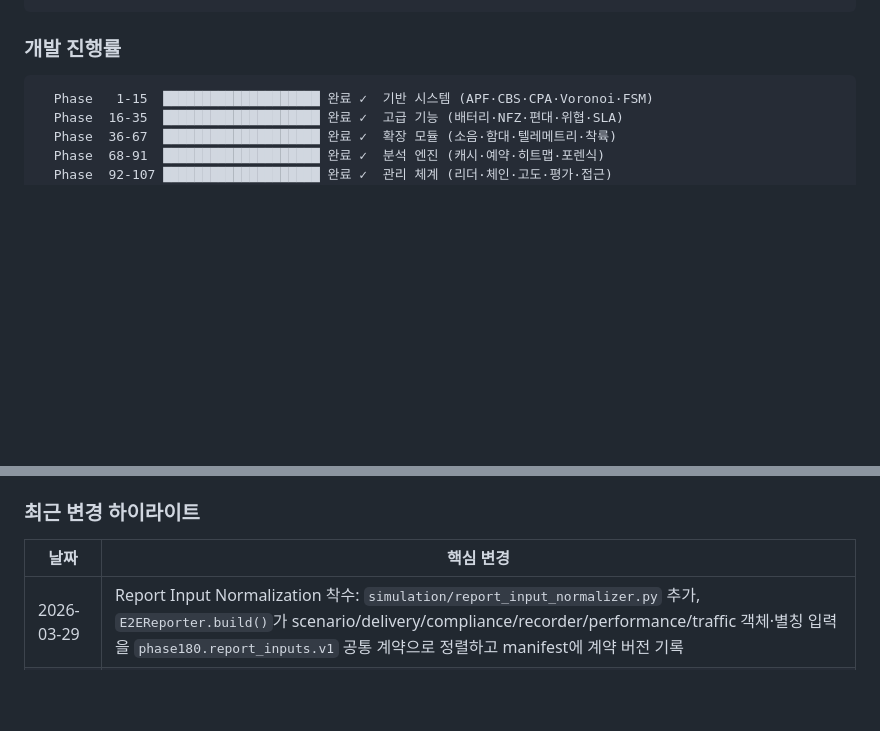
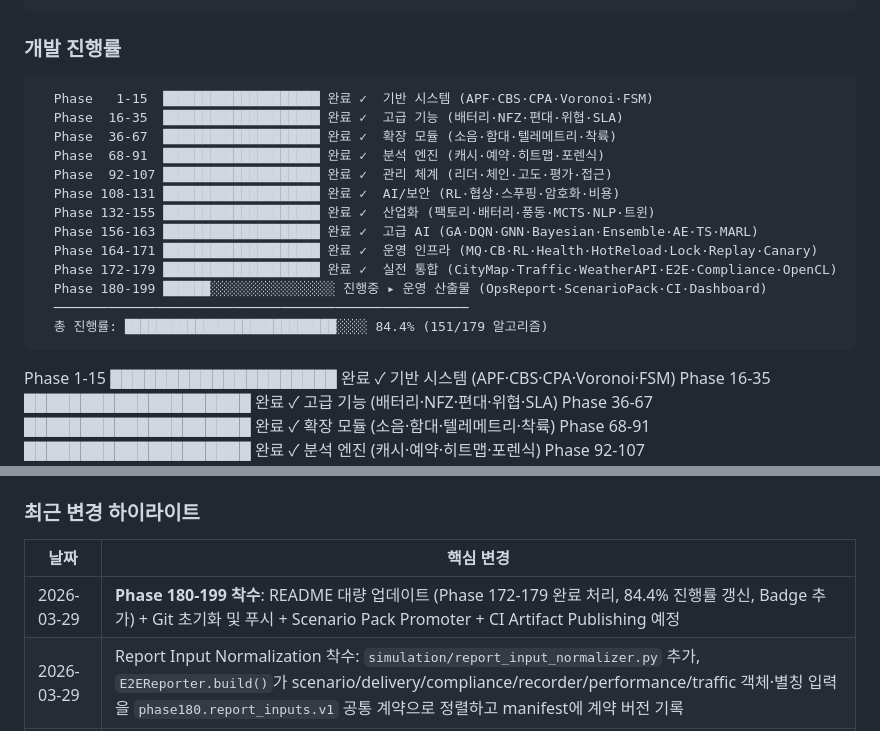
Before and after one commit to sun475300-sudo/swarm-drone-atc, a Markdown page: README.md, 2 parts joined by grey strips. Rendered like a GitHub page; blank space fills up the shorter version.

Commit message:
feat: Phase 180-199 착수 - README 대량 업데이트 (84.4% 진행률, Phase 172-179 완료 처리, Badge 추가)

````diff
--- a/README.md
+++ b/README.md
@@ -826,6 +828,20 @@ Layer 4: 3D 시각화 (Three.js, 독립 구현)
 
 ### 개발 진행률
 
+```
+  Phase   1-15  ████████████████████ 완료 ✓  기반 시스템 (APF·CBS·CPA·Voronoi·FSM)
+  Phase  16-35  ████████████████████ 완료 ✓  고급 기능 (배터리·NFZ·편대·위협·SLA)
+  Phase  36-67  ████████████████████ 완료 ✓  확장 모듈 (소음·함대·텔레메트리·착륙)
+  Phase  68-91  ████████████████████ 완료 ✓  분석 엔진 (캐시·예약·히트맵·포렌식)
+  Phase  92-107 ████████████████████ 완료 ✓  관리 체계 (리더·체인·고도·평가·접근)
+  Phase 108-131 ████████████████████ 완료 ✓  AI/보안 (RL·협상·스푸핑·암호화·비용)
+  Phase 132-155 ████████████████████ 완료 ✓  산업화 (팩토리·배터리·풍동·MCTS·NLP·트윈)
+  Phase 156-163 ████████████████████ 완료 ✓  고급 AI (GA·DQN·GNN·Bayesian·Ensemble·AE·TS·MARL)
+  Phase 164-171 ████████████████████ 완료 ✓  운영 인프라 (MQ·CB·RL·Health·HotReload·Lock·Replay·Canary)
+  Phase 172-179 ████████████████████ 완료 ✓  실전 통합 (CityMap·Traffic·WeatherAPI·E2E·Compliance·OpenCL)
+  Phase 180-199 ██████░░░░░░░░░░░░░░░░ 진행중 ▸ 운영 산출물 (OpsReport·ScenarioPack·CI·Dashboard)
+  ─────────────────────────────────────────────────────
+  총 진행률: ███████████████████████████░░░░ 84.4% (151/179 알고리즘)
 ```
   Phase   1-15  ████████████████████ 완료 ✓  기반 시스템 (APF·CBS·CPA·Voronoi·FSM)
   Phase  16-35  ████████████████████ 완료 ✓  고급 기능 (배터리·NFZ·편대·위협·SLA)
@@ -1527,6 +1543,7 @@ Python 3.10+ (CI: Python 3.11 / 3.12)
 
 | 날짜 | 핵심 변경 |
 |------|-----------|
+| 2026-03-29 | **Phase 180-199 착수**: README 대량 업데이트 (Phase 172-179 완료 처리, 84.4% 진행률 갱신, Badge 추가) + Git 초기화 및 푸시 + Scenario Pack Promoter + CI Artifact Publishing 예정 |
 | 2026-03-29 | Report Input Normalization 착수: `simulation/report_input_normalizer.py` 추가, `E2EReporter.build()`가 scenario/delivery/compliance/recorder/performance/traffic 객체·별칭 입력을 `phase180.report_inputs.v1` 공통 계약으로 정렬하고 manifest에 계약 버전 기록 |
 | 2026-03-29 | Ops Report 착수: `E2EReporter.render_markdown()` + `export_bundle()` + `python main.py ops-report` 추가, JSON/Markdown/manifest 운영 산출물 번들 생성 지원 |
 | 2026-03-29 | 시각자료 극대화 완료: Visual Hub를 4블록(핵심 다이어그램/운영 차트/아이디어 보드/전체 갤러리)으로 재구성하고 자산 묶음 바로가기 추가 |
````
Also changed, not shown: other parts of README.md (+2 -0 lines).
